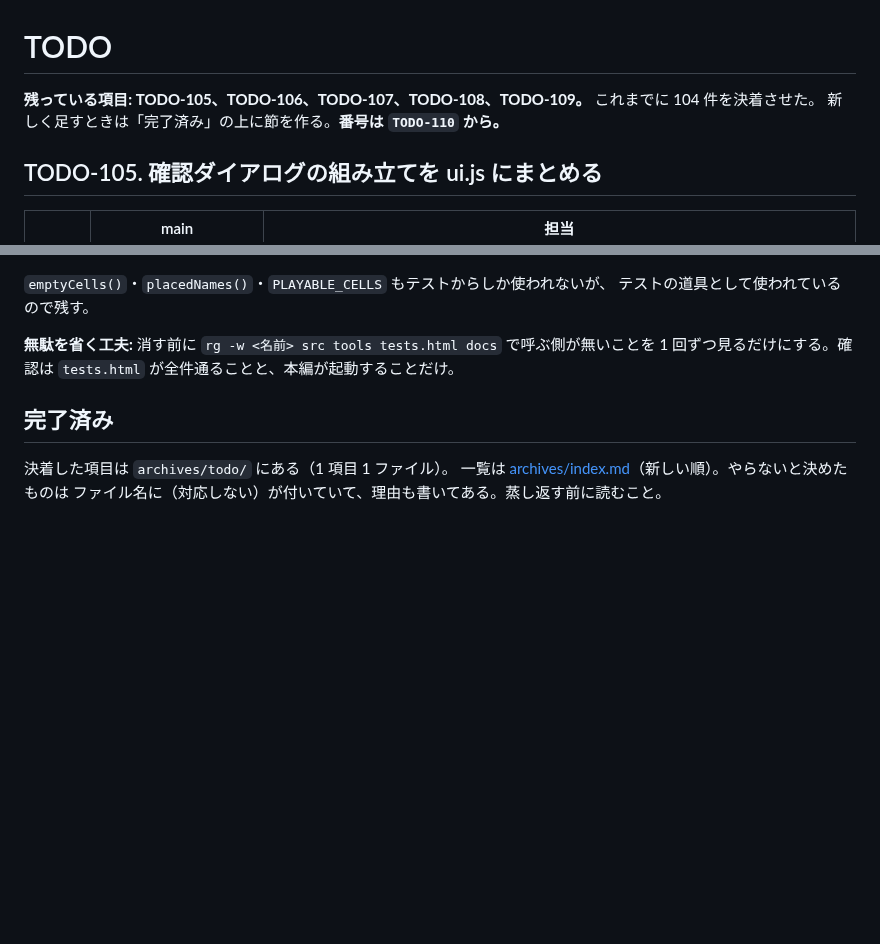
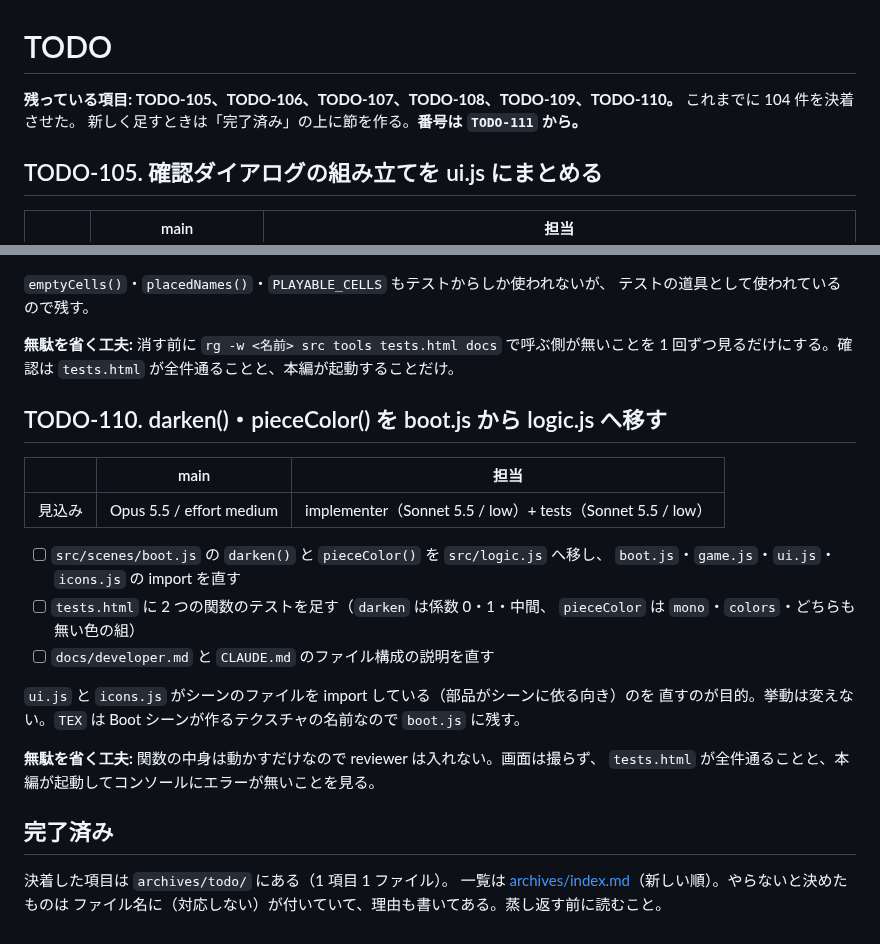
Before and after one commit to ytani01/pentomino-puzzle, a Markdown page: TODO.md, 2 parts joined by grey strips. Rendered like a GitHub page; blank space fills up the shorter version.

Commit message:
docs(todo): darken・pieceColor を logic.js へ移す件を TODO-110 として立てる
Co-Authored-By: Claude Fable 5.2 <noreply@anthropic.com>
Claude-Session: https://claude.ai/code/session_018oMh7so2N9VkCxkGRGTMiN

```diff
--- a/TODO.md
+++ b/TODO.md
@@ -1,7 +1,7 @@
 # TODO
 
-**残っている項目: TODO-105、TODO-106、TODO-107、TODO-108、TODO-109。** これまでに 104 件を決着させた。
-新しく足すときは「完了済み」の上に節を作る。**番号は `TODO-110` から。**
+**残っている項目: TODO-105、TODO-106、TODO-107、TODO-108、TODO-109、TODO-110。** これまでに 104 件を決着させた。
+新しく足すときは「完了済み」の上に節を作る。**番号は `TODO-111` から。**
 
 ## TODO-105. 確認ダイアログの組み立てを ui.js にまとめる
 
@@ -98,6 +98,24 @@
 **無駄を省く工夫:** 消す前に `rg -w <名前> src tools tests.html docs` で呼ぶ側が無いことを
 1 回ずつ見るだけにする。確認は `tests.html` が全件通ることと、本編が起動することだけ。
 
+## TODO-110. darken()・pieceColor() を boot.js から logic.js へ移す
+
+|      | main | 担当 |
+|------|------|------|
+| 見込み | Opus 5.5 / effort medium | implementer（Sonnet 5.5 / low）+ tests（Sonnet 5.5 / low） |
+
+- [ ] `src/scenes/boot.js` の `darken()` と `pieceColor()` を `src/logic.js` へ移し、
+      `boot.js`・`game.js`・`ui.js`・`icons.js` の import を直す
+- [ ] `tests.html` に 2 つの関数のテストを足す（`darken` は係数 0・1・中間、
+      `pieceColor` は `mono`・`colors`・どちらも無い色の組）
+- [ ] `docs/developer.md` と `CLAUDE.md` のファイル構成の説明を直す
+
+`ui.js` と `icons.js` がシーンのファイルを import している（部品がシーンに依る向き）のを
+直すのが目的。挙動は変えない。`TEX` は Boot シーンが作るテクスチャの名前なので `boot.js` に残す。
+
+**無駄を省く工夫:** 関数の中身は動かすだけなので reviewer は入れない。画面は撮らず、
+`tests.html` が全件通ることと、本編が起動してコンソールにエラーが無いことを見る。
+
 ## 完了済み
 
 決着した項目は `archives/todo/` にある（1 項目 1 ファイル）。
```
